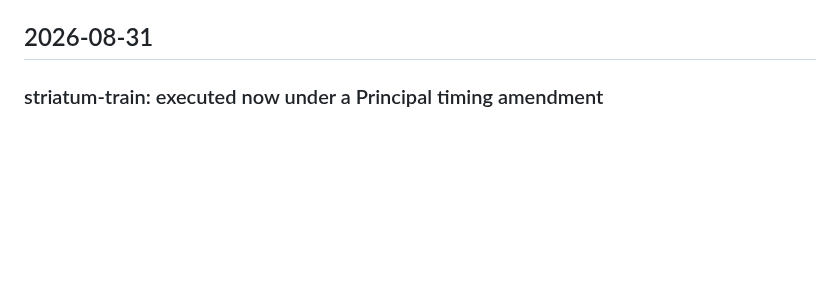
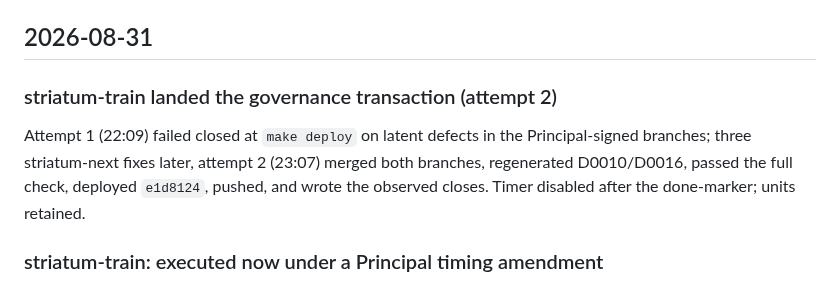
Before and after one commit to halbritt/infra, a Markdown page: hosts/proximal/CHANGELOG.md, the part around the change. GitHub-like rendering; blank space fills up the shorter version.

Commit message:
striatum-train: landed e1d8124 (attempt 2); timer disabled after done-marker
Co-Authored-By: Claude Fable 5 <noreply@anthropic.com>
Claude-Session: https://claude.ai/code/session_01GJtxkVnPxA1iqBy1ULpRH1

```diff
--- a/hosts/proximal/CHANGELOG.md
+++ b/hosts/proximal/CHANGELOG.md
@@ -6,6 +6,11 @@ history lives in [`config/postgres/CHANGELOG.md`](config/postgres/CHANGELOG.md).
 history. **Values and config, never credentials.**
 
 ## 2026-08-31
+
+### striatum-train landed the governance transaction (attempt 2)
+
+Attempt 1 (22:09) failed closed at `make deploy` on latent defects in the Principal-signed branches; three striatum-next fixes later, attempt 2 (23:07) merged both branches, regenerated D0010/D0016, passed the full check, deployed `e1d8124`, pushed, and wrote the observed closes. Timer disabled after the done-marker; units retained.
+
 
 ### striatum-train: executed now under a Principal timing amendment
 
```
Also changed, not shown: 1 other file.
